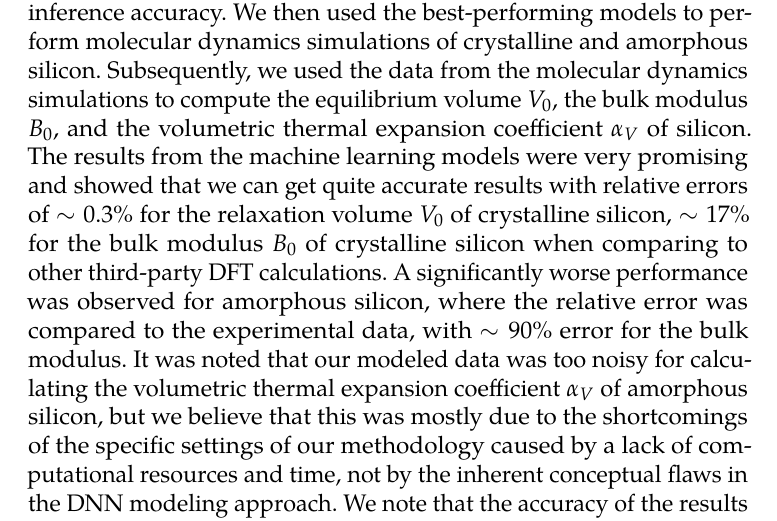
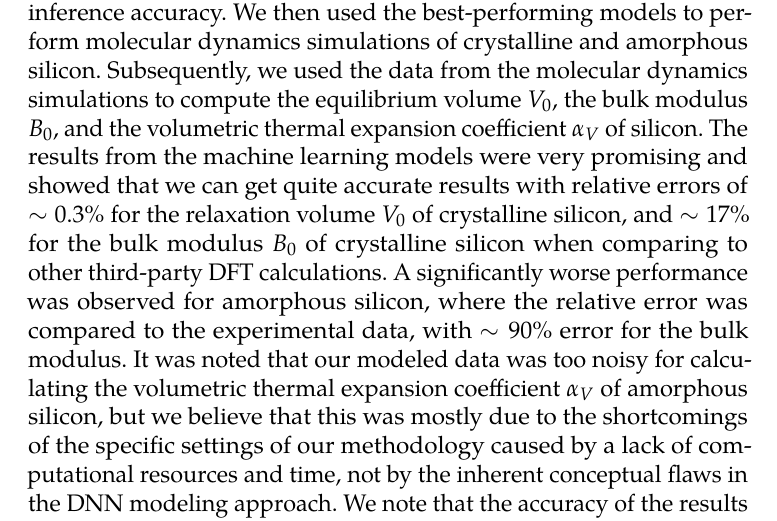
Before and after one commit to hacksparr0w/bachelor-thesis, a LaTeX thesis (main.tex, which reads include/conclusion.tex): part of page 58 of 63, cut so that both start at the same text. Compiled offline with pdfLaTeX.

Commit message:
chore: progress

```diff
--- a/include/conclusion.tex
+++ b/include/conclusion.tex
@@ -11,7 +11,7 @@ equilibrium volume $V_0$, the bulk modulus $B_0$, and the volumetric thermal
 expansion coefficient $\alpha_V$ of silicon. The results from the machine
 learning models were very promising and showed that we can get quite accurate
 results with relative errors of $\sim 0.3\%$ for the relaxation volume $V_0$
-of crystalline silicon, $\sim 17 \%$ for the bulk modulus $B_0$ of crystalline
+of crystalline silicon, and $\sim 17 \%$ for the bulk modulus $B_0$ of crystalline
 silicon when comparing to other third-party DFT calculations. A significantly
 worse performance was observed for amorphous silicon, where the relative error
 was compared to the experimental data, with $\sim 90 \%$ error for the bulk modulus.
```
